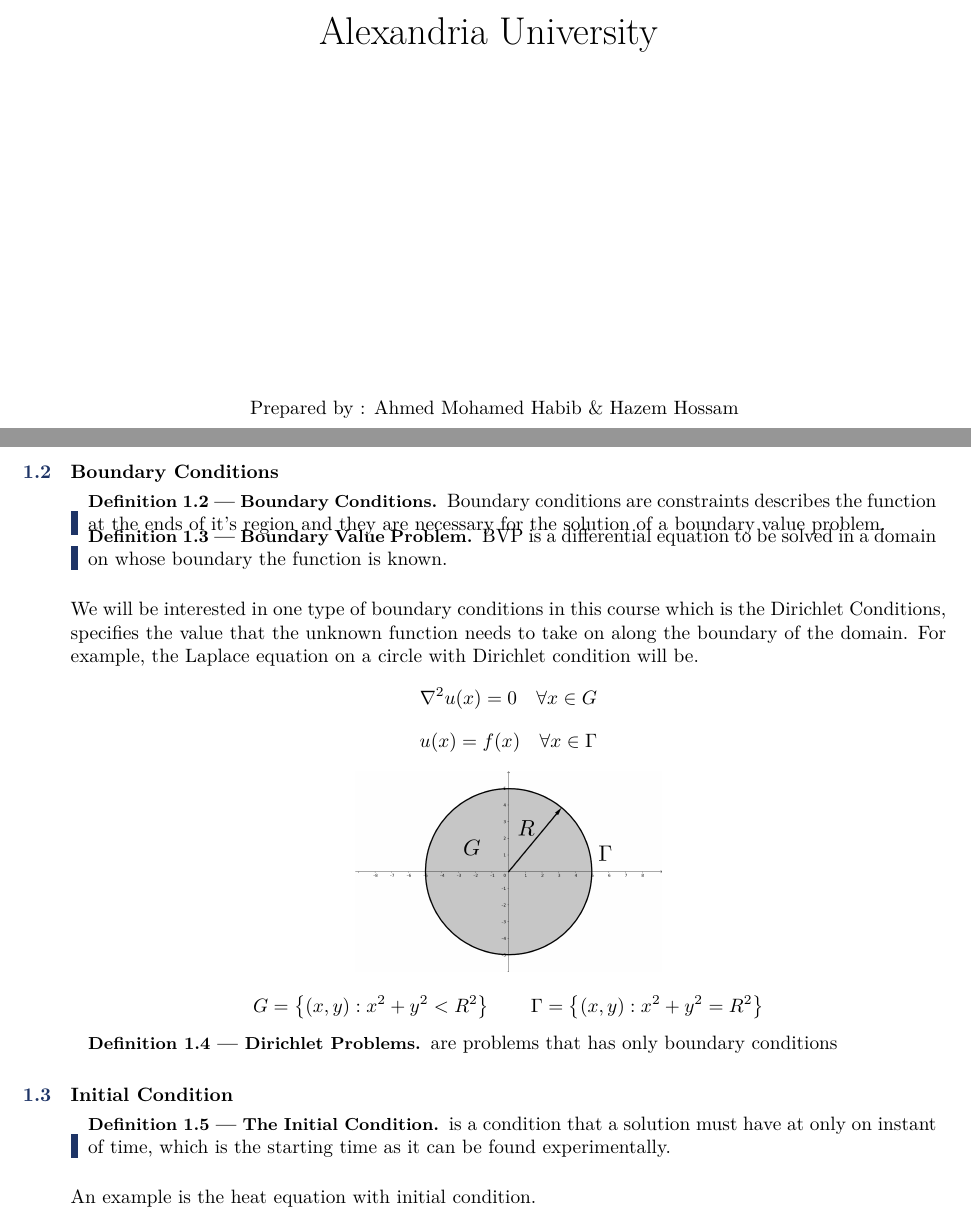
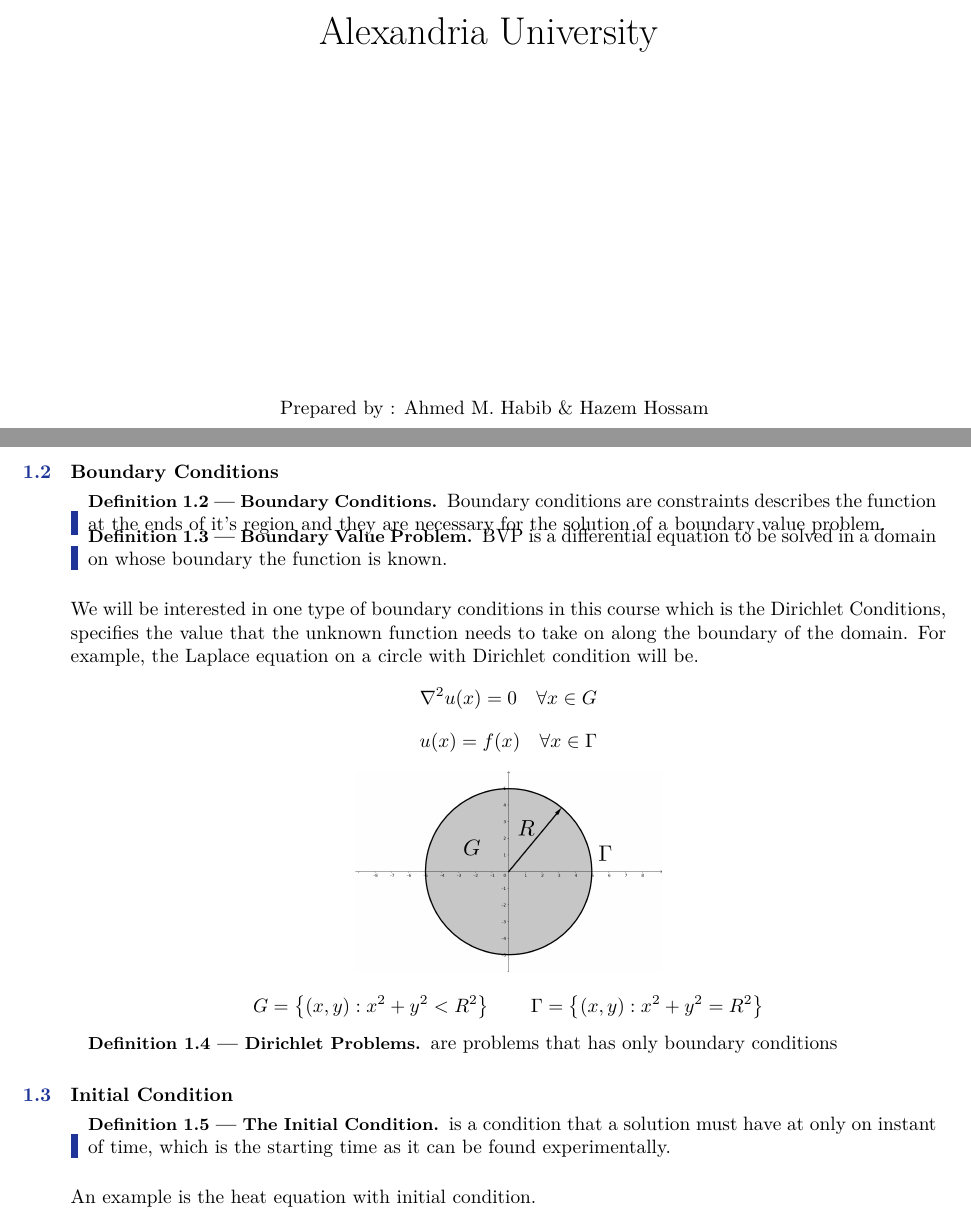
Before and after one commit to ahmed-habib321/PDE, a LaTeX document (PDE.tex, which reads BookStarter.tex, MyTools.tex): two parts of pages 2 and 5 of 50, joined at a grey line, cut so that both start at the same text. Compiled offline with LuaLaTeX; a missing font is replaced by an installed copy or a similar font.

Commit message:
some last touches

```diff
--- a/BookStarter.tex
+++ b/BookStarter.tex
@@ -43,7 +43,7 @@
 
     \vspace*{\fill}
     {\fontsize{10pt}{10pt}\selectfont
-    Prepared by : Ahmed Mohamed Habib \& Hazem Hossam
+    Prepared by : Ahmed M. Habib \& Hazem Hossam
     }
 \end{center}
 
--- a/MyTools.tex
+++ b/MyTools.tex
@@ -43,7 +43,7 @@
 %----------------------------------------------------------------------------------------
 
 %\definecolor{theme}{RGB}{35, 114, 39} % Define the color used for highlighting throughout the pdf
-\definecolor{theme}{RGB}{30, 52, 102} % Define the color used for highlighting throughout the pdf
+\definecolor{theme}{RGB}{30, 52, 152} % Define the color used for highlighting throughout the pdf
 
 %----------------------------------------------------------------------------------------
 %	MAIN TABLE OF CONTENTS
```
Also changed, not shown: PDE.pdf, 2 other files.
